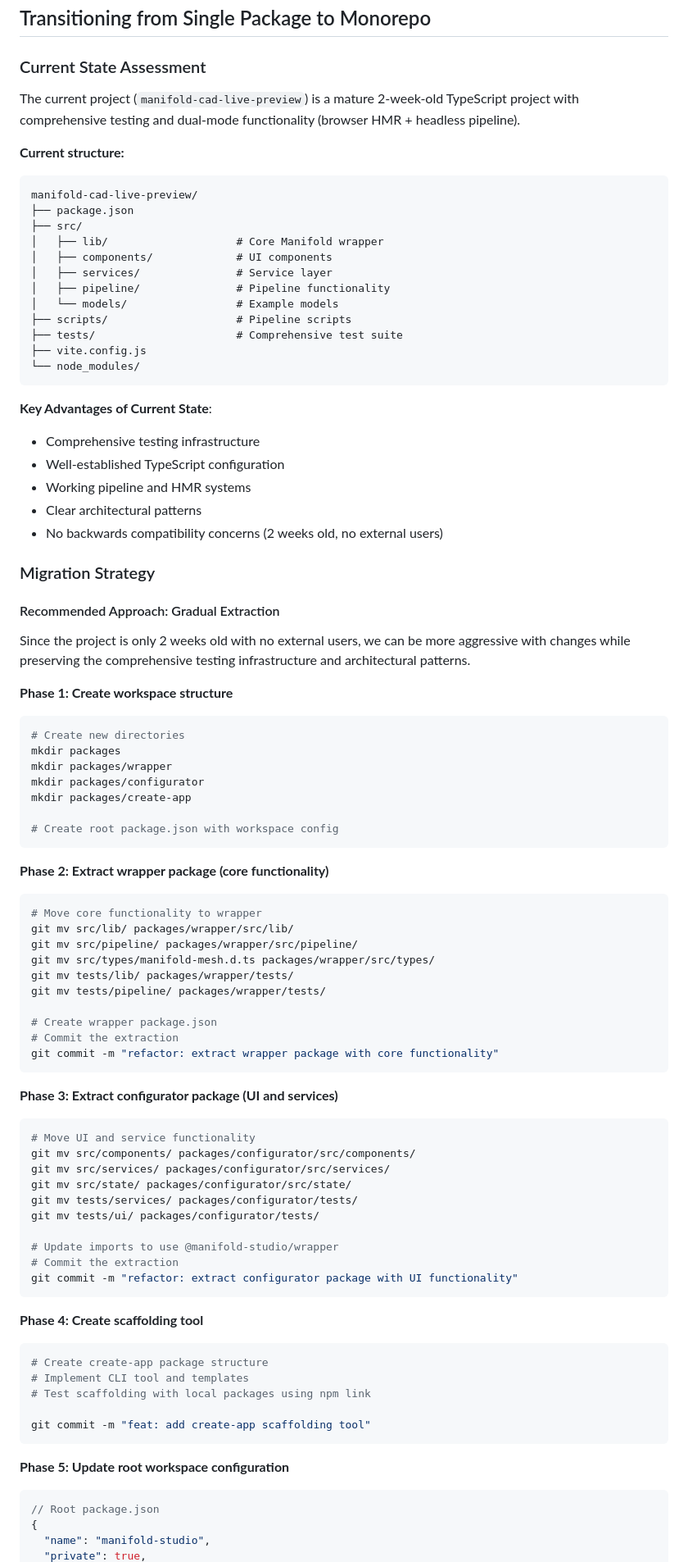
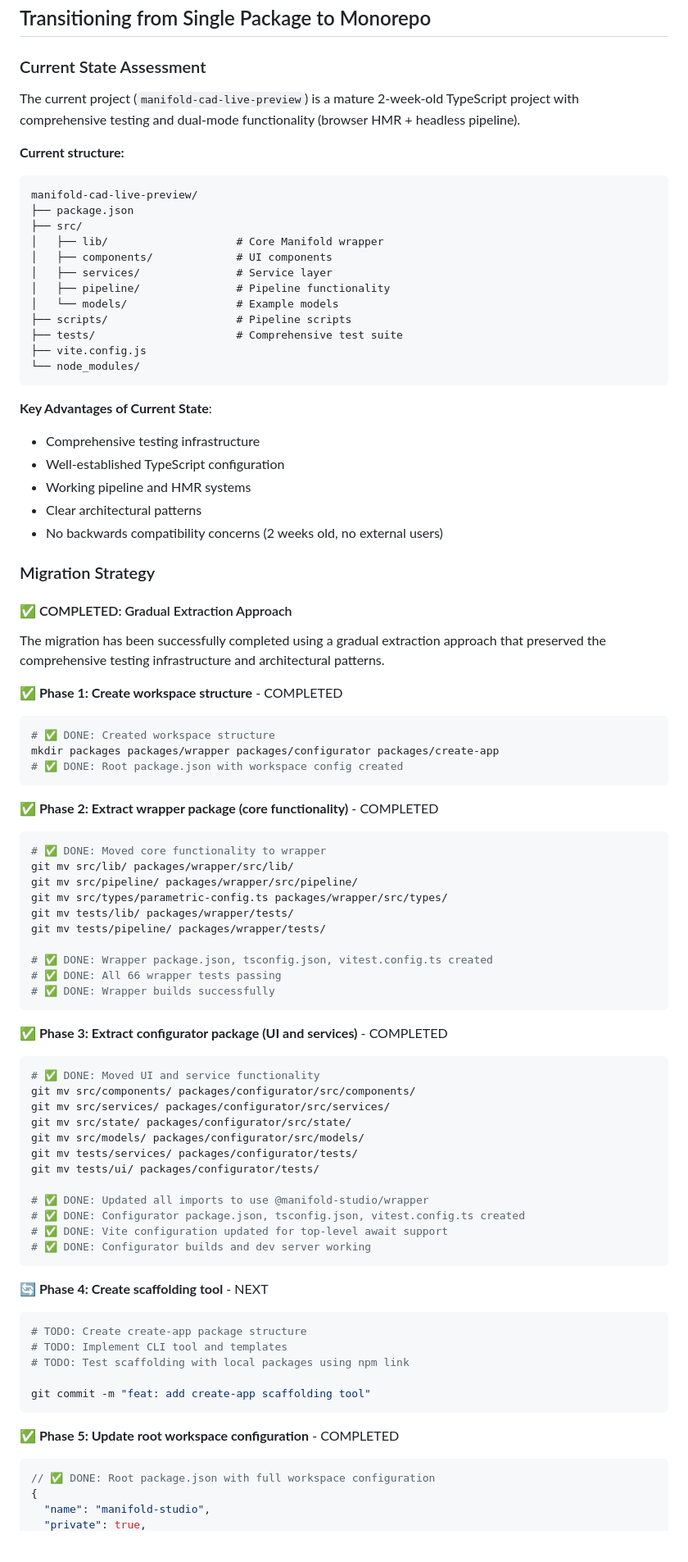
Before and after one commit to tonyhschu/manifold-cad-live-preview, a Markdown page: manifold-studio-monorepo-setup.md, the part around one of its changes. Shown at 82% size. Drawn GitHub-style; blank space fills up the shorter version.

````diff
--- a/manifold-studio-monorepo-setup.md
+++ b/manifold-studio-monorepo-setup.md
@@ -336,9 +390,11 @@ This structure ensures new maintainers have a clear mental model: "Test the thin
 ## Transitioning from Single Package to Monorepo
 
 ### Current State Assessment
+
 The current project (`manifold-cad-live-preview`) is a mature 2-week-old TypeScript project with comprehensive testing and dual-mode functionality (browser HMR + headless pipeline).
 
 **Current structure:**
+
 ```
 manifold-cad-live-preview/
 ├── package.json
@@ -355,6 +411,7 @@ manifold-cad-live-preview/
 ```
 
 **Key Advantages of Current State**:
+
 - Comprehensive testing infrastructure
 - Well-established TypeScript configuration
 - Working pipeline and HMR systems
@@ -363,60 +420,64 @@ manifold-cad-live-preview/
 
 ### Migration Strategy
 
-#### Recommended Approach: Gradual Extraction
-Since the project is only 2 weeks old with no external users, we can be more aggressive with changes while preserving the comprehensive testing infrastructure and architectural patterns.
+#### ✅ COMPLETED: Gradual Extraction Approach
 
-**Phase 1: Create workspace structure**
+The migration has been successfully completed using a gradual extraction approach that preserved the comprehensive testing infrastructure and architectural patterns.
+
+**✅ Phase 1: Create workspace structure** - COMPLETED
+
 ```bash
-# Create new directories
-mkdir packages
-mkdir packages/wrapper
-mkdir packages/configurator
-mkdir packages/create-app
-
-# Create root package.json with workspace config
+# ✅ DONE: Created workspace structure
+mkdir packages packages/wrapper packages/configurator packages/create-app
+# ✅ DONE: Root package.json with workspace config created
 ```
 
-**Phase 2: Extract wrapper package (core functionality)**
+**✅ Phase 2: Extract wrapper package (core functionality)** - COMPLETED
+
 ```bash
-# Move core functionality to wrapper
+# ✅ DONE: Moved core functionality to wrapper
 git mv src/lib/ packages/wrapper/src/lib/
 git mv src/pipeline/ packages/wrapper/src/pipeline/
-git mv src/types/manifold-mesh.d.ts packages/wrapper/src/types/
+git mv src/types/parametric-config.ts packages/wrapper/src/types/
 git mv tests/lib/ packages/wrapper/tests/
 git mv tests/pipeline/ packages/wrapper/tests/
 
-# Create wrapper package.json
-# Commit the extraction
-git commit -m "refactor: extract wrapper package with core functionality"
+# ✅ DONE: Wrapper package.json, tsconfig.json, vitest.config.ts created
+# ✅ DONE: All 66 wrapper tests passing
+# ✅ DONE: Wrapper builds successfully
 ```
 
-**Phase 3: Extract configurator package (UI and services)**
+**✅ Phase 3: Extract configurator package (UI and services)** - COMPLETED
+
 ```bash
-# Move UI and service functionality
+# ✅ DONE: Moved UI and service functionality
 git mv src/components/ packages/configurator/src/components/
 git mv src/services/ packages/configurator/src/services/
 git mv src/state/ packages/configurator/src/state/
+git mv src/models/ packages/configurator/src/models/
 git mv tests/services/ packages/configurator/tests/
 git mv tests/ui/ packages/configurator/tests/
 
-# Update imports to use @manifold-studio/wrapper
-# Commit the extraction
-git commit -m "refactor: extract configurator package with UI functionality"
+# ✅ DONE: Updated all imports to use @manifold-studio/wrapper
+# ✅ DONE: Configurator package.json, tsconfig.json, vitest.config.ts created
+# ✅ DONE: Vite configuration updated for top-level await support
+# ✅ DONE: Configurator builds and dev server working
 ```
 
-**Phase 4: Create scaffolding tool**
+**🔄 Phase 4: Create scaffolding tool** - NEXT
+
 ```bash
-# Create create-app package structure
-# Implement CLI tool and templates
-# Test scaffolding with local packages using npm link
+# TODO: Create create-app package structure
+# TODO: Implement CLI tool and templates
+# TODO: Test scaffolding with local packages using npm link
 
 git commit -m "feat: add create-app scaffolding tool"
 ```
 
-**Phase 5: Update root workspace configuration**
+**✅ Phase 5: Update root workspace configuration** - COMPLETED
+
 ```json
-// Root package.json
+// ✅ DONE: Root package.json with full workspace configuration
 {
   "name": "manifold-studio",
   "private": true,
````
Also changed, not shown: other parts of manifold-studio-monorepo-setup.md (+167 -64 lines).
